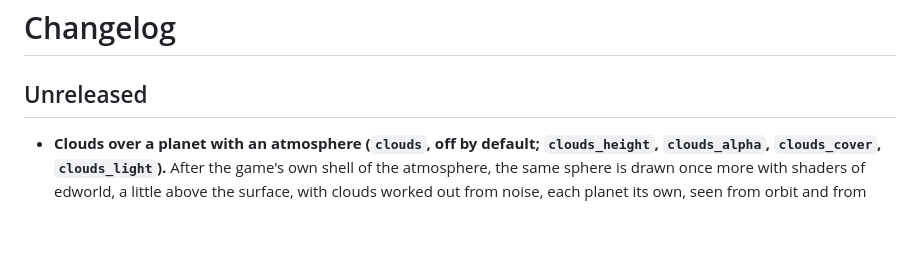
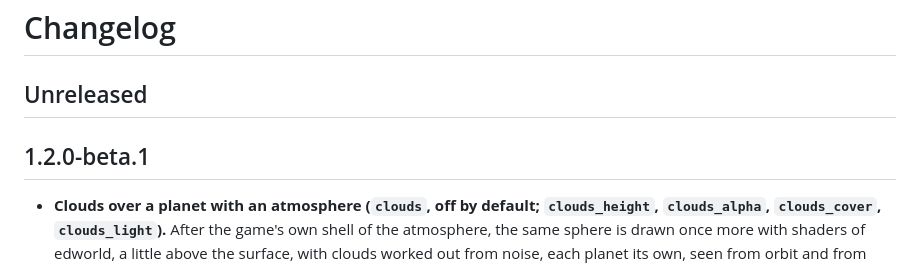
Before and after one commit to arturbac/edworld, a Markdown page: CHANGELOG.md, the part around the change. Drawn GitHub-style; blank space fills up the shorter version.

```diff
--- a/CHANGELOG.md
+++ b/CHANGELOG.md
@@ -1,6 +1,8 @@
 # Changelog
 
 ## Unreleased
+
+## 1.2.0-beta.1
 
 - **Clouds over a planet with an atmosphere (`clouds`, off by default; `clouds_height`, `clouds_alpha`, `clouds_cover`, `clouds_light`).**
   After the game's own shell of the atmosphere, the same sphere is drawn once more with shaders of edworld, a little
```
Also changed, not shown: README.md (+8 -0 lines), doc/users.md (+2 -0 lines), doc/images/clouds.jpg (added).
